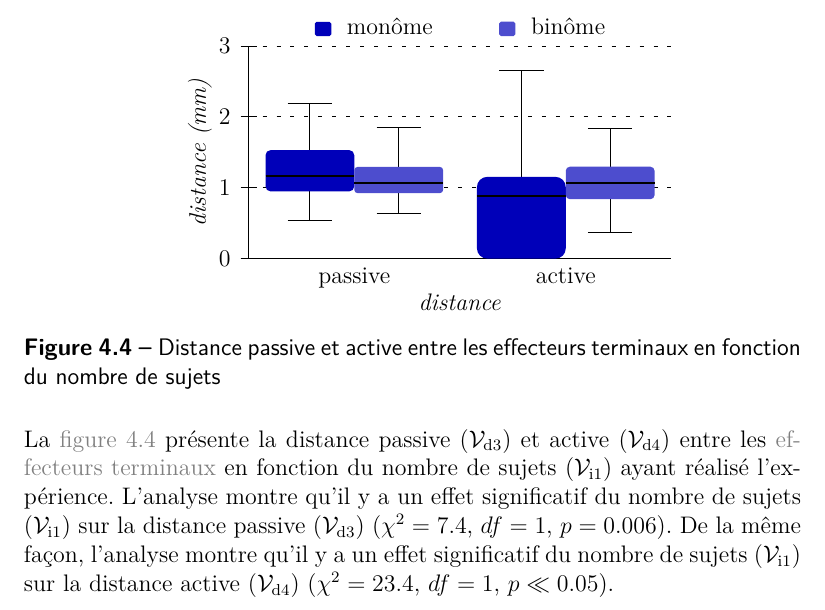
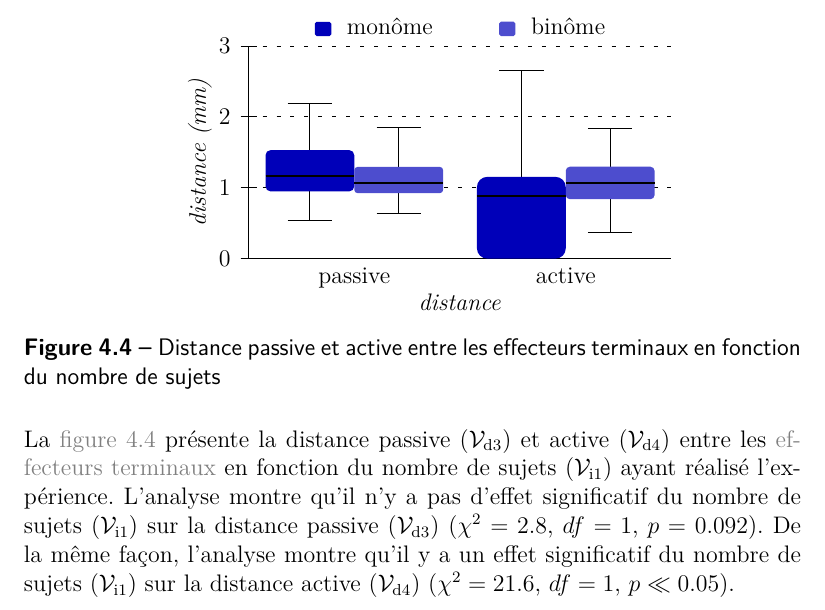
Before and after one commit to simard/These, a LaTeX thesis (main.tex): part of page 85 of 119, cut so that both start at the same text. The pictures show the PDF file Thesis.pdf that the author committed with the source.

Commit message:
Change from Kruskal to Friedman test
Some statistical tests about distance between end-effectors are within-subjects variable and should use Friedman test instead of Kruskal-Wallis test.

```diff
--- a/main.tex
+++ b/main.tex
@@ -1869,7 +1869,7 @@
 					\end{myfigure}
 
 					La \myref{fig-exp2-DistancePassiveEtActiveEntreLesEffecteursTerminauxEnFonctionDuNombreDeSujets} présente la distance passive \myvard{3} et active \myvard{4} entre les \myglos*{glo-EffecteurTerminal} en fonction du nombre de sujets \myvari{1} ayant réalisé l'expérience.
-					L'analyse montre qu'il y a un effet significatif du nombre de sujets \myvari{1} sur la distance passive \myvard{3} (\myanova{exp2-diff-activepassive-group-anova-passive.tex}).
+					L'analyse montre qu'il n'y a pas d'effet significatif du nombre de sujets \myvari{1} sur la distance passive \myvard{3} (\myanova{exp2-diff-activepassive-group-anova-passive.tex}).
 					De la même façon, l'analyse montre qu'il y a un effet significatif du nombre de sujets \myvari{1} sur la distance active \myvard{4} (\myanova{exp2-diff-activepassive-group-anova-active.tex}).
 
 					On peut également observer l'évolution entre distance passive et active.
```
Also changed, not shown: Thesis.pdf, 1 other file.
